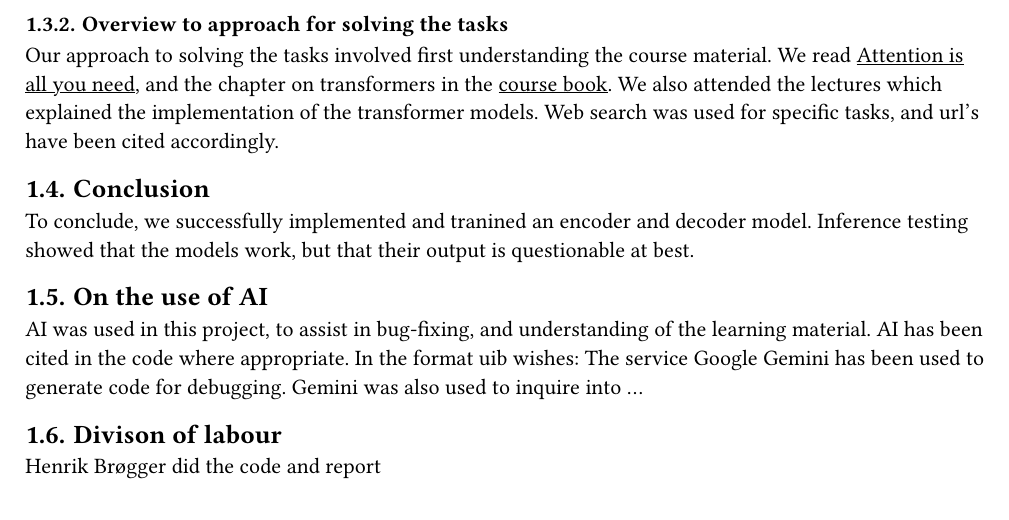
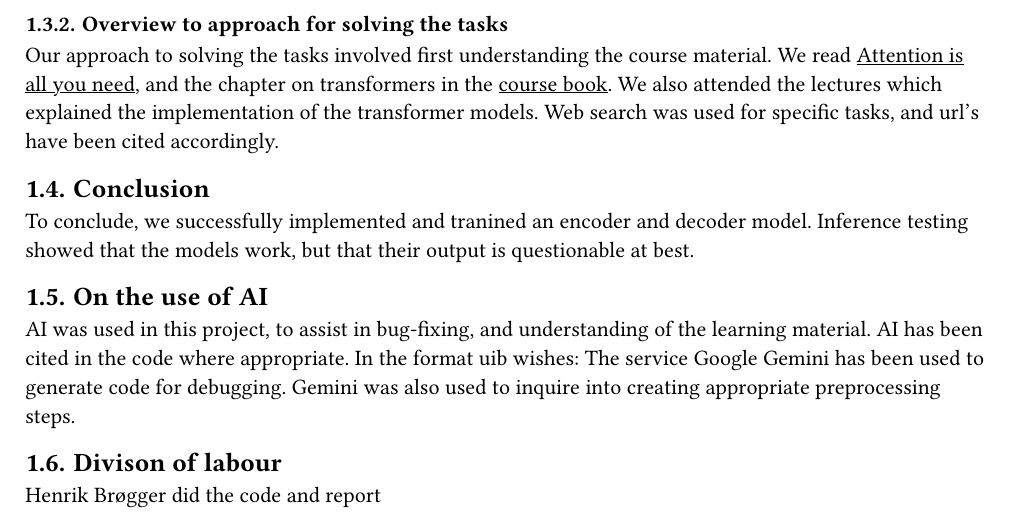
Before and after one commit to Freskoko/inf265_projects, a Typst document (assignments/src/project_3/report.typ): part of page 9 of 9, cut so that both start at the same text. Compiled offline with Typst 0.15.

Commit message:
wip report 2

```diff
--- a/assignments/src/project_3/report.typ
+++ b/assignments/src/project_3/report.typ
@@ -444,7 +444,7 @@ To conclude, we successfully implemented and tranined an encoder and decoder mod
 
 AI was used in this project, to assist in bug-fixing, and understanding of the learning material.
 AI has been cited in the code where appropriate.
-In the format uib wishes: The service Google Gemini has been used to generate code for debugging. Gemini was also used to inquire into ...
+In the format uib wishes: The service Google Gemini has been used to generate code for debugging. Gemini was also used to inquire into creating appropriate preprocessing steps.
 
 == Divison of labour
 
```
